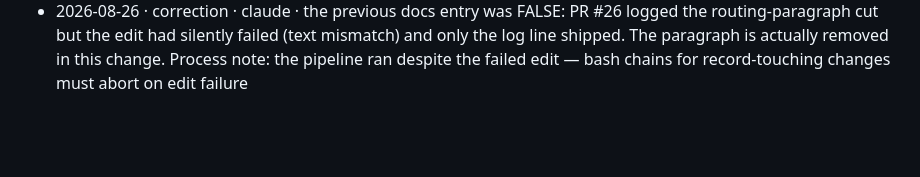
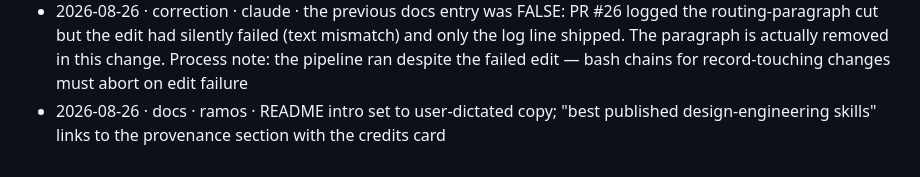
Before and after one commit to backnotprop/product-engineering, a Markdown page: foundry/LOG.md, the part around the change. GitHub-like rendering; blank space fills up the shorter version.

```diff
--- a/foundry/LOG.md
+++ b/foundry/LOG.md
@@ -158,3 +158,4 @@ manual events. Never edit or delete existing lines.
 - 2026-08-26 · brand · ramos · router card headline: Say it. → Lazy mode (user ruling; recorded as the one headline exception in DESIGN.md)
 - 2026-08-26 · docs · ramos · routing paragraph under the cards cut entirely (redundant with cards, table, and router card; sloganese)
 - 2026-08-26 · correction · claude · the previous docs entry was FALSE: PR #26 logged the routing-paragraph cut but the edit had silently failed (text mismatch) and only the log line shipped. The paragraph is actually removed in this change. Process note: the pipeline ran despite the failed edit — bash chains for record-touching changes must abort on edit failure
+- 2026-08-26 · docs · ramos · README intro set to user-dictated copy; "best published design-engineering skills" links to the provenance section with the credits card
```
Also changed, not shown: README.md (+3 -4 lines).
